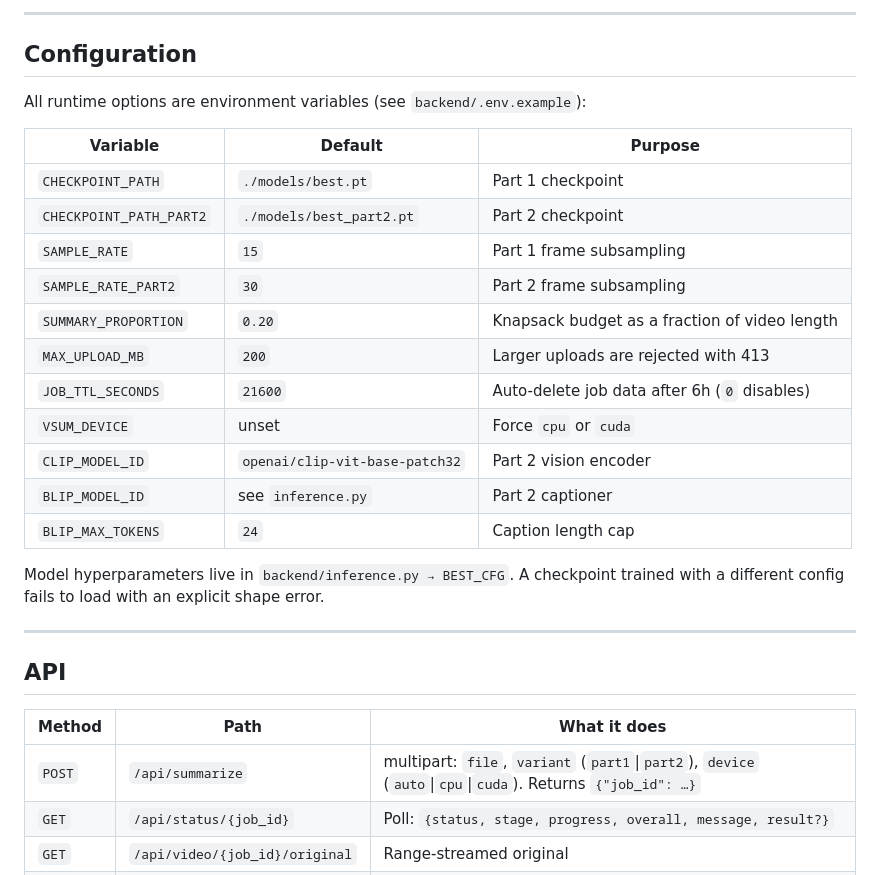
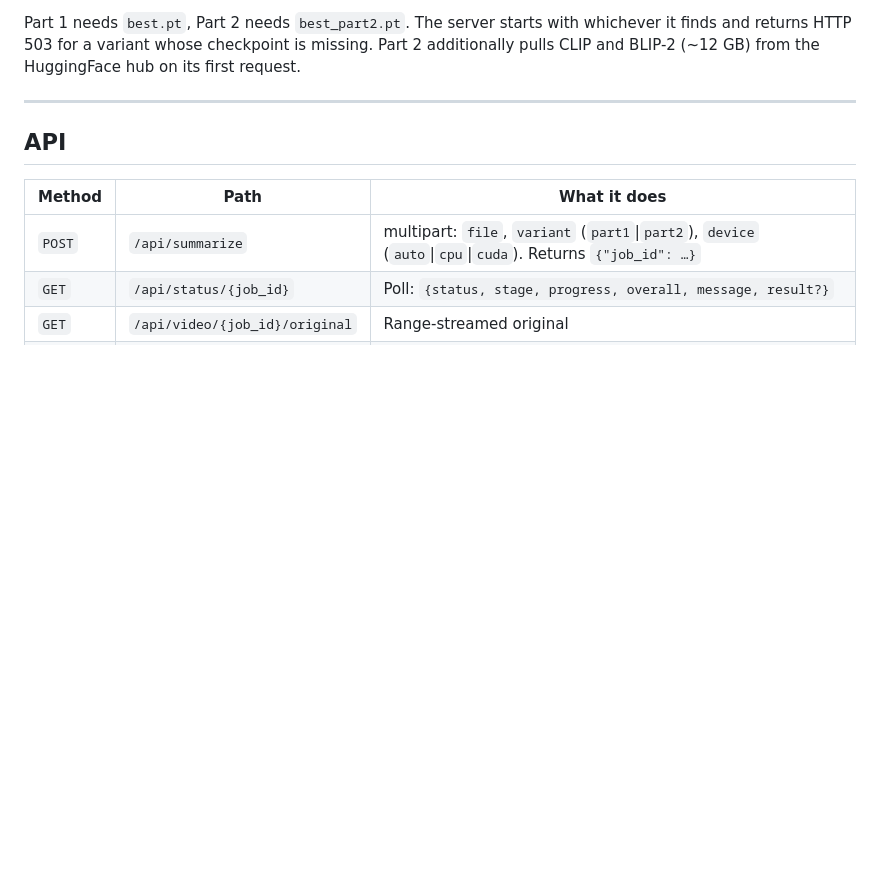
Before and after one commit to saadman110442/hierarchical-temporal-vsum, a Markdown page: README.md, the part around one of its changes. Rendered like a GitHub page; blank space fills up the shorter version.

```diff
--- a/README.md
+++ b/README.md
@@ -127,25 +104,7 @@ Open http://localhost:8000.
----
-
-## Configuration
-
-All runtime options are environment variables (see `backend/.env.example`):
-
-| Variable | Default | Purpose |
-|---|---|---|
-| `CHECKPOINT_PATH` | `./models/best.pt` | Part 1 checkpoint |
-| `CHECKPOINT_PATH_PART2` | `./models/best_part2.pt` | Part 2 checkpoint |
-| `SAMPLE_RATE` | `15` | Part 1 frame subsampling |
-| `SAMPLE_RATE_PART2` | `30` | Part 2 frame subsampling |
-| `SUMMARY_PROPORTION` | `0.20` | Knapsack budget as a fraction of video length |
-| `MAX_UPLOAD_MB` | `200` | Larger uploads are rejected with 413 |
-| `JOB_TTL_SECONDS` | `21600` | Auto-delete job data after 6h (`0` disables) |
-| `VSUM_DEVICE` | unset | Force `cpu` or `cuda` |
-| `CLIP_MODEL_ID` | `openai/clip-vit-base-patch32` | Part 2 vision encoder |
-| `BLIP_MODEL_ID` | see `inference.py` | Part 2 captioner |
-| `BLIP_MAX_TOKENS` | `24` | Caption length cap |
-
-Model hyperparameters live in `backend/inference.py → BEST_CFG`. A checkpoint
-trained with a different config fails to load with an explicit shape error.
+Part 1 needs `best.pt`, Part 2 needs `best_part2.pt`. The server starts with
+whichever it finds and returns HTTP 503 for a variant whose checkpoint is
+missing. Part 2 additionally pulls CLIP and BLIP-2 (~12 GB) from the
+HuggingFace hub on its first request.
 
 ---
 
```
Also changed, not shown: other parts of README.md (+60 -100 lines).
